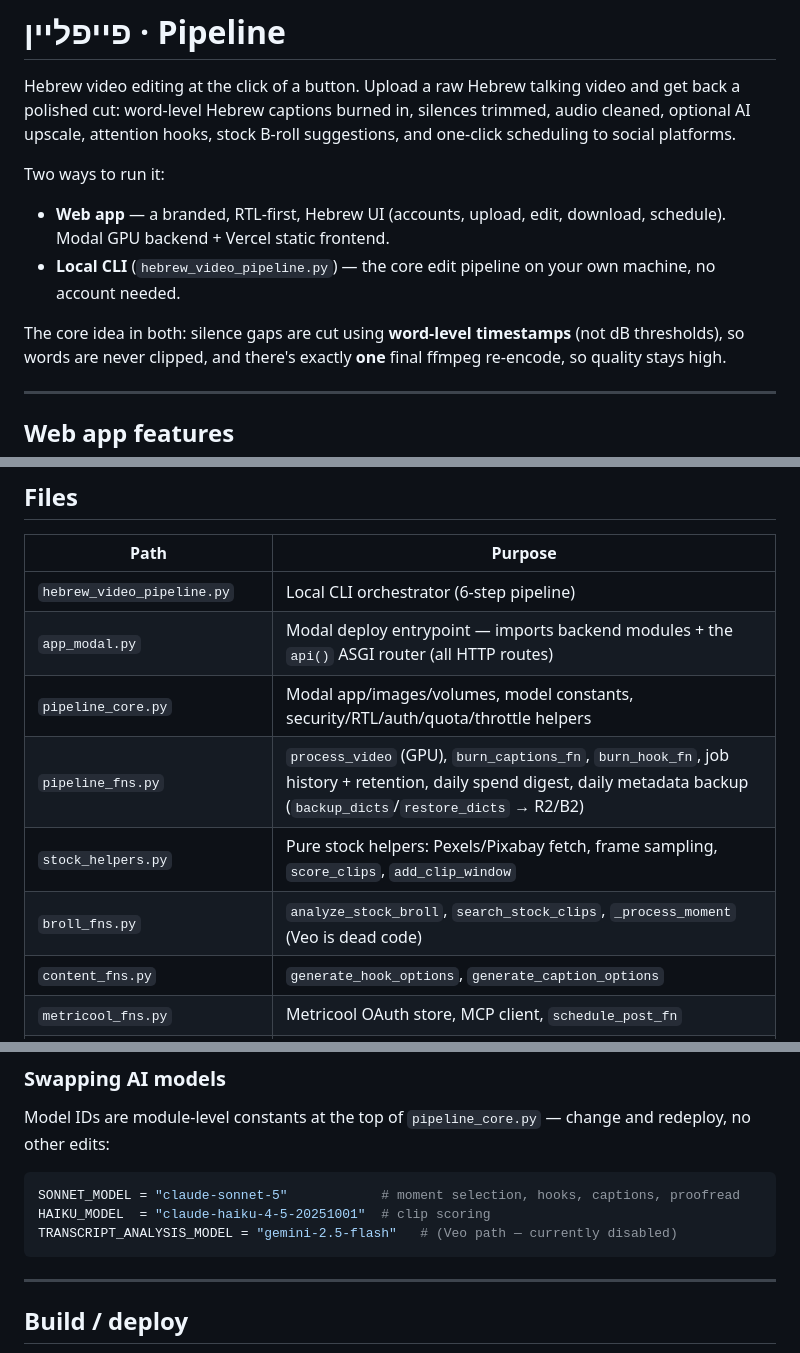
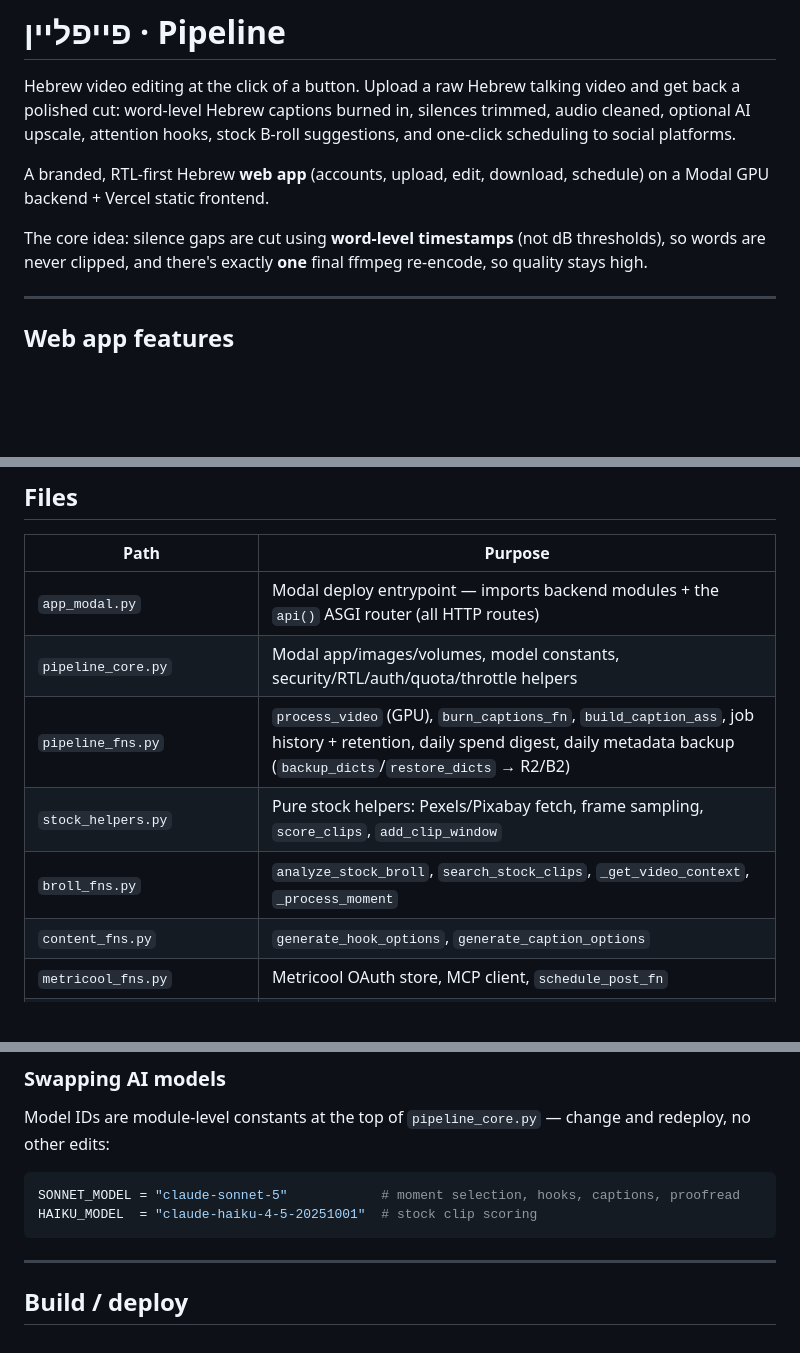
Before and after one commit to yotamjacob/hebrew-video-pipeline, a Markdown page: README.md, 3 parts joined by grey strips. GitHub-like rendering; blank space fills up the shorter version.

````diff
--- a/README.md
+++ b/README.md
@@ -5,13 +5,10 @@ video and get back a polished cut: word-level Hebrew captions burned in,
 silences trimmed, audio cleaned, optional AI upscale, attention hooks, stock
 B-roll suggestions, and one-click scheduling to social platforms.
 
-Two ways to run it:
-- **Web app** — a branded, RTL-first, Hebrew UI (accounts, upload, edit,
-  download, schedule). Modal GPU backend + Vercel static frontend.
-- **Local CLI** (`hebrew_video_pipeline.py`) — the core edit pipeline on your
-  own machine, no account needed.
+A branded, RTL-first Hebrew **web app** (accounts, upload, edit, download,
+schedule) on a Modal GPU backend + Vercel static frontend.
 
-The core idea in both: silence gaps are cut using **word-level timestamps**
+The core idea: silence gaps are cut using **word-level timestamps**
 (not dB thresholds), so words are never clipped, and there's exactly **one**
 final ffmpeg re-encode, so quality stays high.
 
@@ -40,12 +37,11 @@ final ffmpeg re-encode, so quality stays high.
 
 | Path | Purpose |
 |------|---------|
-| `hebrew_video_pipeline.py` | Local CLI orchestrator (6-step pipeline) |
 | `app_modal.py` | Modal deploy entrypoint — imports backend modules + the `api()` ASGI router (all HTTP routes) |
 | `pipeline_core.py` | Modal app/images/volumes, model constants, security/RTL/auth/quota/throttle helpers |
-| `pipeline_fns.py` | `process_video` (GPU), `burn_captions_fn`, `burn_hook_fn`, job history + retention, daily spend digest, daily metadata backup (`backup_dicts`/`restore_dicts` → R2/B2) |
+| `pipeline_fns.py` | `process_video` (GPU), `burn_captions_fn`, `build_caption_ass`, job history + retention, daily spend digest, daily metadata backup (`backup_dicts`/`restore_dicts` → R2/B2) |
 | `stock_helpers.py` | Pure stock helpers: Pexels/Pixabay fetch, frame sampling, `score_clips`, `add_clip_window` |
-| `broll_fns.py` | `analyze_stock_broll`, `search_stock_clips`, `_process_moment` (Veo is dead code) |
+| `broll_fns.py` | `analyze_stock_broll`, `search_stock_clips`, `_get_video_context`, `_process_moment` |
 | `content_fns.py` | `generate_hook_options`, `generate_caption_options` |
 | `metricool_fns.py` | Metricool OAuth store, MCP client, `schedule_post_fn` |
 | `site/index.html` | Single-page web UI markup (no framework) |
@@ -192,8 +122,7 @@ and redeploy, no other edits:
 
 ```python
 SONNET_MODEL = "claude-sonnet-5"            # moment selection, hooks, captions, proofread
-HAIKU_MODEL  = "claude-haiku-4-5-20251001"  # clip scoring
-TRANSCRIPT_ANALYSIS_MODEL = "gemini-2.5-flash"   # (Veo path — currently disabled)
+HAIKU_MODEL  = "claude-haiku-4-5-20251001"  # stock clip scoring
 ```
 
 ---
````
Also changed, not shown: other parts of README.md (+0 -66 lines), CLAUDE.md (+8 -23 lines).
